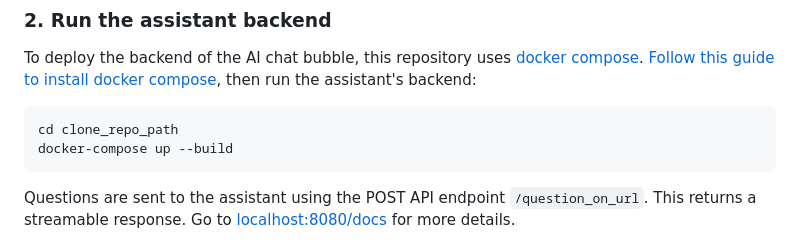
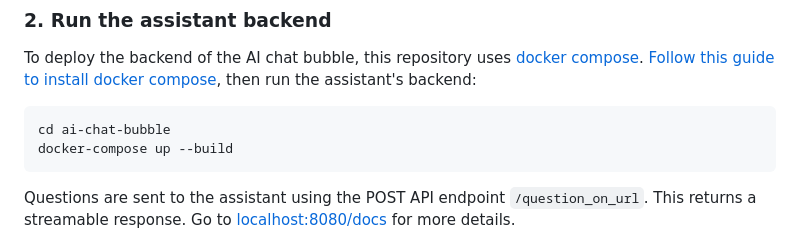
Before and after one commit to phospho-app/ai-chat-bubble, a Markdown page: README.md, the part around the change. Drawn GitHub-style.

Commit message:
chore: Update directory path in README

````diff
--- a/README.md
+++ b/README.md
@@ -50,7 +50,7 @@ The assistant will crawl domains with a depth of 3 (this is customizable).
 To deploy the backend of the AI chat bubble, this repository uses [docker compose](https://docs.docker.com/compose/). [Follow this guide to install docker compose](https://docs.docker.com/compose/install/), then run the assistant's backend:
 
 ```bash
-cd clone_repo_path
+cd ai-chat-bubble
 docker-compose up --build
 ```
 
````
